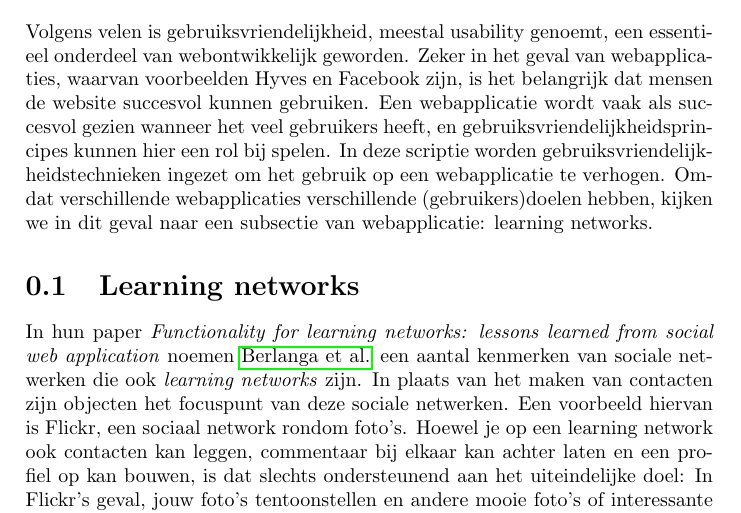
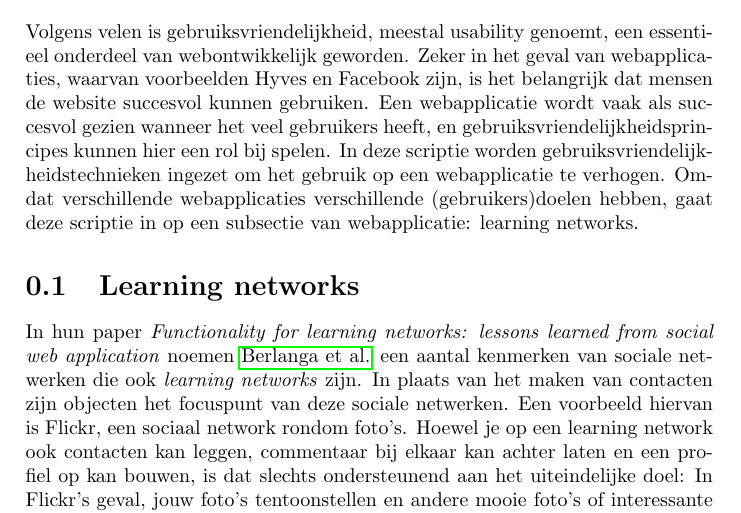
Before and after one commit to Kilian/Graduation, a LaTeX document (source/verslag.tex): part of page 5 of 59, cut so that both start at the same text. Compiled offline with pdfLaTeX.

Commit message:
remove "we" from introduction

```diff
--- a/source/verslag.tex
+++ b/source/verslag.tex
@@ -78,7 +78,7 @@
   \newpage
   \section*{Introductie}
   \addcontentsline{toc}{chapter}{Introductie}
-    Volgens velen is gebruiksvriendelijkheid, meestal usability genoemt, een essentieel onderdeel van webontwikkelijk geworden. Zeker in het geval van webapplicaties, waarvan voorbeelden Hyves en Facebook zijn, is het belangrijk dat mensen de website succesvol kunnen gebruiken. Een webapplicatie wordt vaak als succesvol gezien wanneer het veel gebruikers heeft, en gebruiksvriendelijkheidsprincipes kunnen hier een rol bij spelen. In deze scriptie worden gebruiksvriendelijkheidstechnieken ingezet om het gebruik op een webapplicatie te verhogen. Omdat verschillende webapplicaties verschillende (gebruikers)doelen hebben, kijken we in dit geval naar een subsectie van webapplicatie: learning networks.
+    Volgens velen is gebruiksvriendelijkheid, meestal usability genoemt, een essentieel onderdeel van webontwikkelijk geworden. Zeker in het geval van webapplicaties, waarvan voorbeelden Hyves en Facebook zijn, is het belangrijk dat mensen de website succesvol kunnen gebruiken. Een webapplicatie wordt vaak als succesvol gezien wanneer het veel gebruikers heeft, en gebruiksvriendelijkheidsprincipes kunnen hier een rol bij spelen. In deze scriptie worden gebruiksvriendelijkheidstechnieken ingezet om het gebruik op een webapplicatie te verhogen. Omdat verschillende webapplicaties verschillende (gebruikers)doelen hebben, gaat deze scriptie in op een subsectie van webapplicatie: learning networks.
 
     \section{Learning networks}
             In hun paper \emph{Functionality for learning networks: lessons learned from social web application} noemen \citeauthor{Berlanga2007} een aantal kenmerken van sociale netwerken die ook \emph{learning networks} zijn. In plaats van het maken van contacten zijn objecten het focuspunt van deze sociale netwerken. Een voorbeeld hiervan is Flickr, een sociaal network rondom foto's. Hoewel je op een learning network ook contacten kan leggen, commentaar bij elkaar kan achter laten en een profiel op kan bouwen, is dat slechts ondersteunend aan het uiteindelijke doel: In Flickr's geval, jouw foto's tentoonstellen en andere mooie foto's of interessante fotograven vinden. Bij Delicious gaat het om het delen van interessante links, en door gebruik te maken van jouw netwerk nieuwe interessante links te vinden.
```
